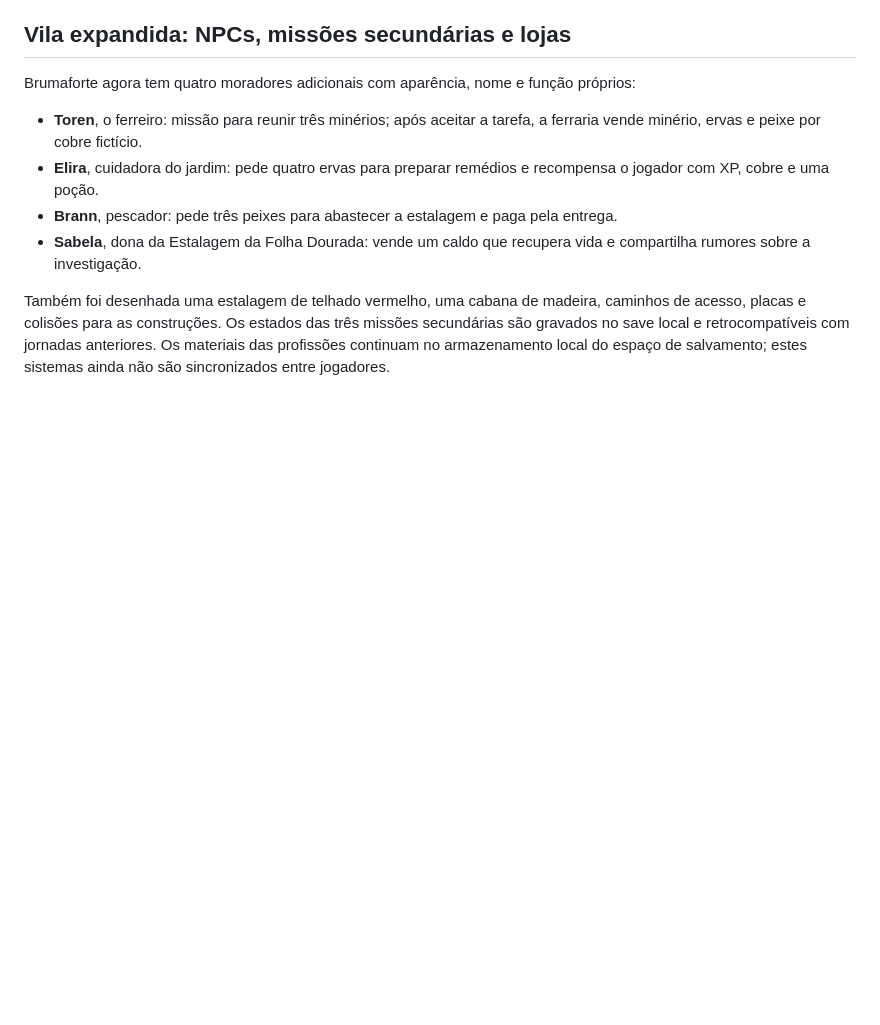
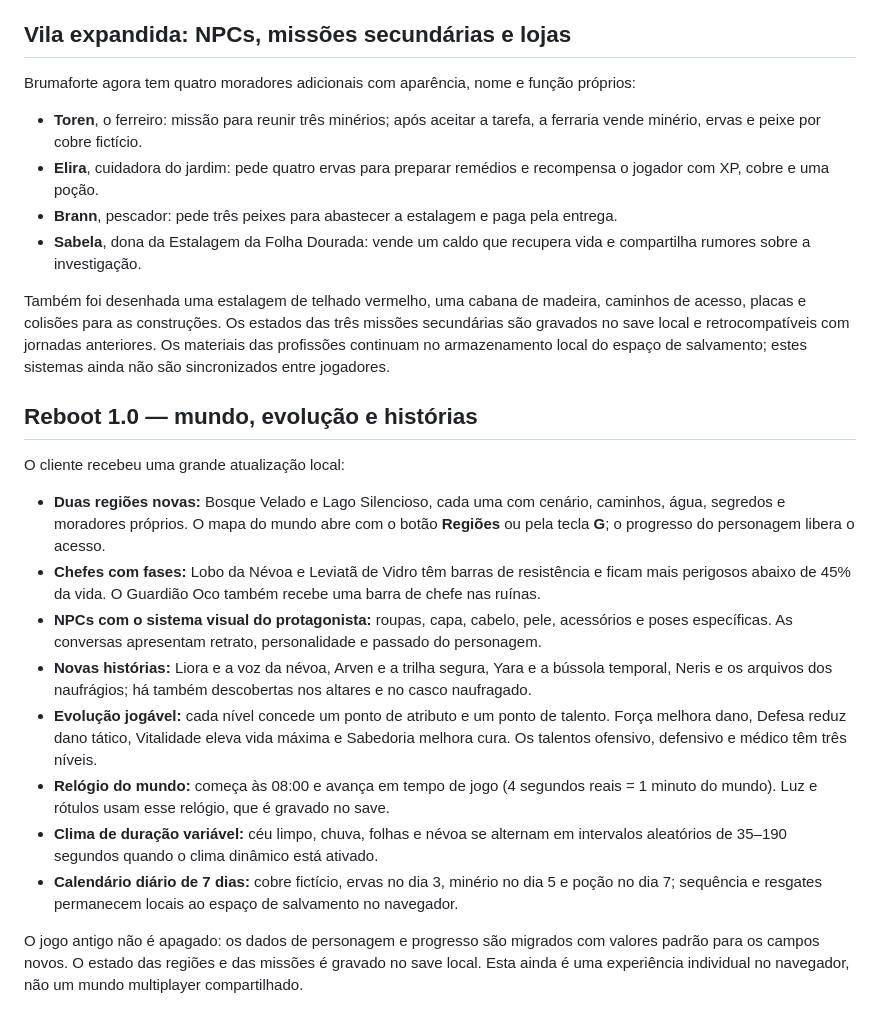
Before and after one commit to jmc-dev-br/reinos-em-ruina, a Markdown page: README.md, the part around the change. GitHub-like rendering; blank space fills up the shorter version.

Commit message:
Document Reboot 1.0 world maps, NPCs and progression

```diff
--- a/README.md
+++ b/README.md
@@ -102,3 +102,18 @@ Brumaforte agora tem quatro moradores adicionais com aparência, nome e função
 - **Sabela**, dona da Estalagem da Folha Dourada: vende um caldo que recupera vida e compartilha rumores sobre a investigação.
 
 Também foi desenhada uma estalagem de telhado vermelho, uma cabana de madeira, caminhos de acesso, placas e colisões para as construções. Os estados das três missões secundárias são gravados no save local e retrocompatíveis com jornadas anteriores. Os materiais das profissões continuam no armazenamento local do espaço de salvamento; estes sistemas ainda não são sincronizados entre jogadores.
+
+
+## Reboot 1.0 — mundo, evolução e histórias
+
+O cliente recebeu uma grande atualização local:
+- **Duas regiões novas:** Bosque Velado e Lago Silencioso, cada uma com cenário, caminhos, água, segredos e moradores próprios. O mapa do mundo abre com o botão **Regiões** ou pela tecla **G**; o progresso do personagem libera o acesso.
+- **Chefes com fases:** Lobo da Névoa e Leviatã de Vidro têm barras de resistência e ficam mais perigosos abaixo de 45% da vida. O Guardião Oco também recebe uma barra de chefe nas ruínas.
+- **NPCs com o sistema visual do protagonista:** roupas, capa, cabelo, pele, acessórios e poses específicas. As conversas apresentam retrato, personalidade e passado do personagem.
+- **Novas histórias:** Liora e a voz da névoa, Arven e a trilha segura, Yara e a bússola temporal, Neris e os arquivos dos naufrágios; há também descobertas nos altares e no casco naufragado.
+- **Evolução jogável:** cada nível concede um ponto de atributo e um ponto de talento. Força melhora dano, Defesa reduz dano tático, Vitalidade eleva vida máxima e Sabedoria melhora cura. Os talentos ofensivo, defensivo e médico têm três níveis.
+- **Relógio do mundo:** começa às 08:00 e avança em tempo de jogo (4 segundos reais = 1 minuto do mundo). Luz e rótulos usam esse relógio, que é gravado no save.
+- **Clima de duração variável:** céu limpo, chuva, folhas e névoa se alternam em intervalos aleatórios de 35–190 segundos quando o clima dinâmico está ativado.
+- **Calendário diário de 7 dias:** cobre fictício, ervas no dia 3, minério no dia 5 e poção no dia 7; sequência e resgates permanecem locais ao espaço de salvamento no navegador.
+
+O jogo antigo não é apagado: os dados de personagem e progresso são migrados com valores padrão para os campos novos. O estado das regiões e das missões é gravado no save local. Esta ainda é uma experiência individual no navegador, não um mundo multiplayer compartilhado.
```
